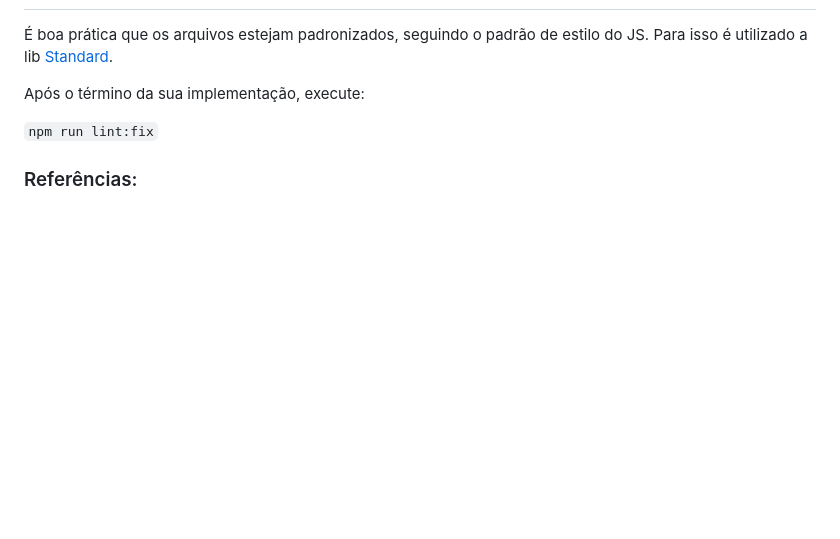
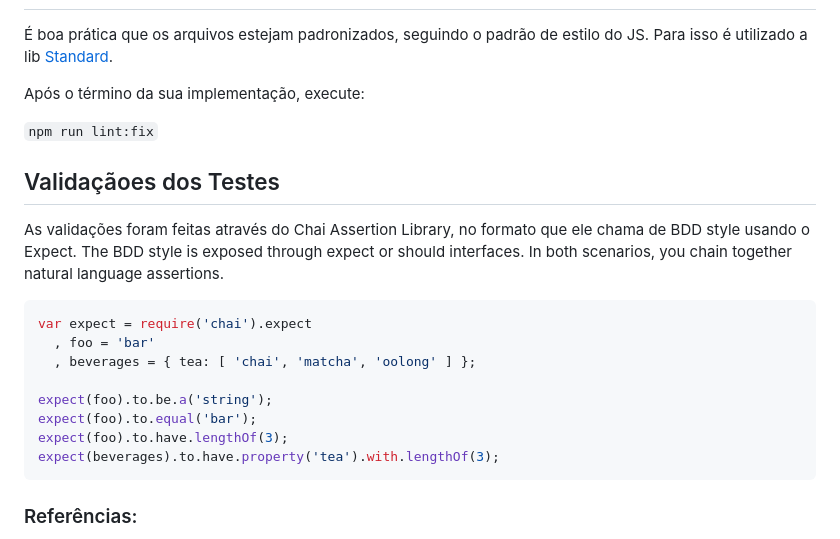
Before and after one commit to reinaldorossetti/poc_mocha_supertest, a Markdown page: README.md, the part around the change. Drawn GitHub-style; blank space fills up the shorter version.

`````diff
--- a/README.md
+++ b/README.md
@@ -173,6 +173,20 @@ Após o término da sua implementação, execute:
 
 `npm run lint:fix`
 
+##  Validaçãoes dos Testes
+As validações foram feitas através do Chai Assertion Library, no formato que ele chama de  BDD style usando o Expect.
+The BDD style is exposed through expect or should interfaces. In both scenarios, you chain together natural language assertions.
+````JS
+var expect = require('chai').expect
+  , foo = 'bar'
+  , beverages = { tea: [ 'chai', 'matcha', 'oolong' ] };
+
+expect(foo).to.be.a('string');
+expect(foo).to.equal('bar');
+expect(foo).to.have.lengthOf(3);
+expect(beverages).to.have.property('tea').with.lengthOf(3);
+````
+
 ### Referências:
 [Supertest](https://github.com/ladjs/supertest#readme)
 [Mocha](https://mochajs.org)
`````
